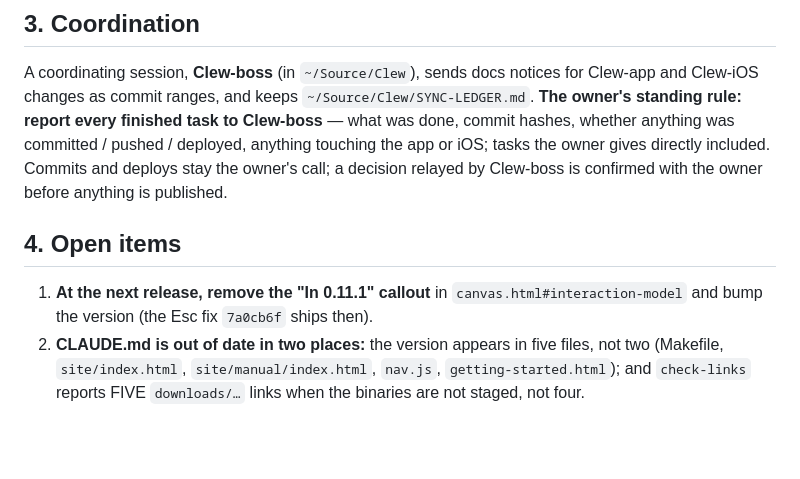
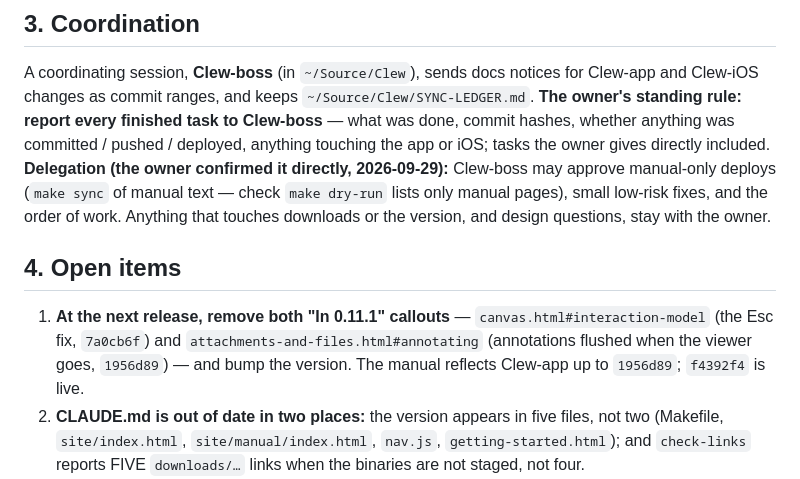
Before and after one commit to jmckalex/Clew-docs, a Markdown page: HANDOVER.md, the part around the change. Rendered like a GitHub page; blank space fills up the shorter version.

Commit message:
HANDOVER: what Clew-boss may approve, and the second 0.11.1 callout
Co-Authored-By: Claude Opus 5.5 <noreply@anthropic.com>

```diff
--- a/HANDOVER.md
+++ b/HANDOVER.md
@@ -74,15 +74,20 @@ notices for Clew-app and Clew-iOS changes as commit ranges, and keeps
 `~/Source/Clew/SYNC-LEDGER.md`. **The owner's standing rule: report
 every finished task to Clew-boss** — what was done, commit hashes,
 whether anything was committed / pushed / deployed, anything touching
-the app or iOS; tasks the owner gives directly included. Commits and
-deploys stay the owner's call; a decision relayed by Clew-boss is
-confirmed with the owner before anything is published.
+the app or iOS; tasks the owner gives directly included. **Delegation
+(the owner confirmed it directly, 2026-09-29):** Clew-boss may approve
+manual-only deploys (`make sync` of manual text — check `make dry-run`
+lists only manual pages), small low-risk fixes, and the order of work.
+Anything that touches downloads or the version, and design questions,
+stay with the owner.
 
 ## 4. Open items
 
-1. **At the next release, remove the "In 0.11.1" callout** in
-   `canvas.html#interaction-model` and bump the version (the Esc fix
-   `7a0cb6f` ships then).
+1. **At the next release, remove both "In 0.11.1" callouts** —
+   `canvas.html#interaction-model` (the Esc fix, `7a0cb6f`) and
+   `attachments-and-files.html#annotating` (annotations flushed when the
+   viewer goes, `1956d89`) — and bump the version. The manual reflects
+   Clew-app up to `1956d89`; `f4392f4` is live.
 2. **CLAUDE.md is out of date in two places:** the version appears in
    five files, not two (Makefile, `site/index.html`,
    `site/manual/index.html`, `nav.js`, `getting-started.html`); and
```
